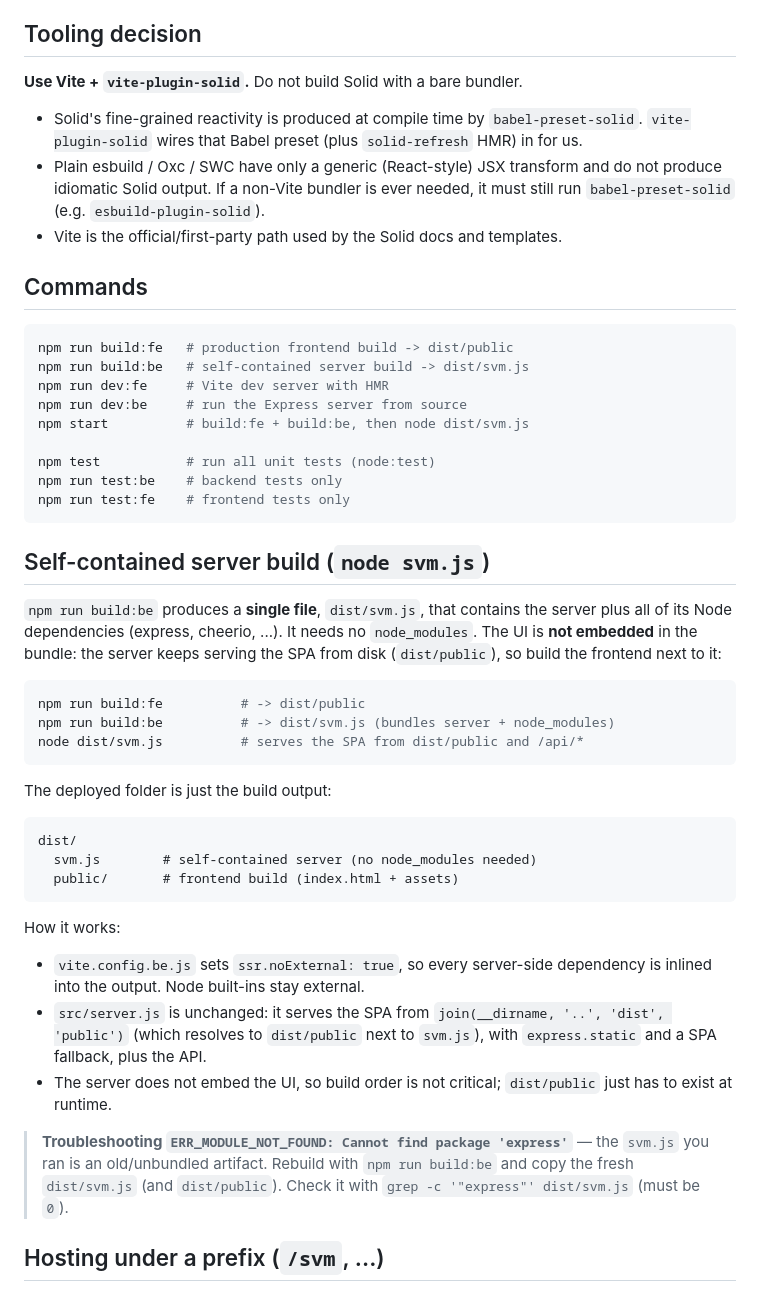
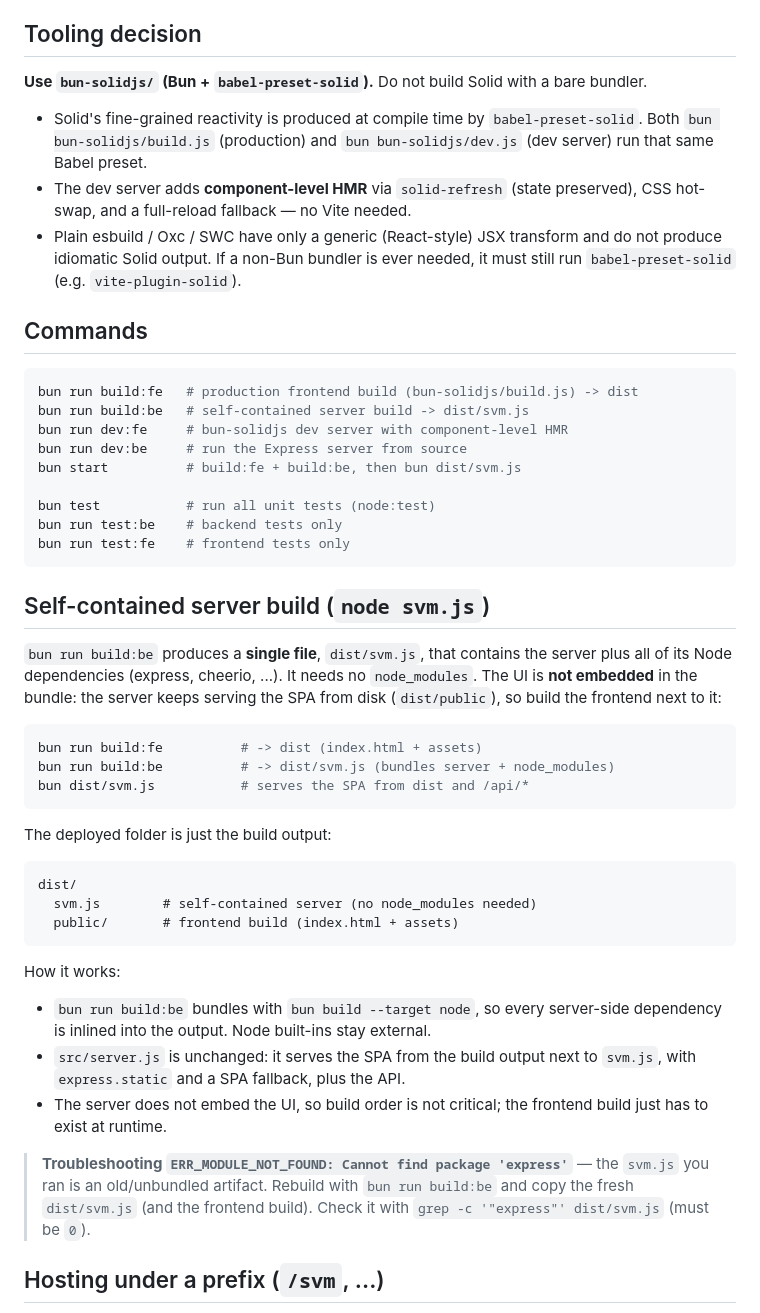
Before and after one commit to moto-voto/svm, a Markdown page: src/ui/README.md, the part around the change. GitHub-like rendering.

````diff
--- a/src/ui/README.md
+++ b/src/ui/README.md
@@ -46,41 +46,43 @@ All four poster-grid pages share `components/ViewSwitcher.jsx` in the header
 
 ## Tooling decision
 
-**Use Vite + `vite-plugin-solid`.** Do not build Solid with a bare bundler.
+**Use `bun-solidjs/` (Bun + `babel-preset-solid`).** Do not build Solid with a
+bare bundler.
 
 - Solid's fine-grained reactivity is produced at compile time by
-  `babel-preset-solid`. `vite-plugin-solid` wires that Babel preset (plus
-  `solid-refresh` HMR) in for us.
+  `babel-preset-solid`. Both `bun bun-solidjs/build.js` (production) and
+  `bun bun-solidjs/dev.js` (dev server) run that same Babel preset.
+- The dev server adds **component-level HMR** via `solid-refresh` (state
+  preserved), CSS hot-swap, and a full-reload fallback — no Vite needed.
 - Plain esbuild / Oxc / SWC have only a generic (React-style) JSX transform and
-  do not produce idiomatic Solid output. If a non-Vite bundler is ever needed,
-  it must still run `babel-preset-solid` (e.g. `esbuild-plugin-solid`).
-- Vite is the official/first-party path used by the Solid docs and templates.
+  do not produce idiomatic Solid output. If a non-Bun bundler is ever needed,
+  it must still run `babel-preset-solid` (e.g. `vite-plugin-solid`).
 
 ## Commands
 
 ```bash
-npm run build:fe   # production frontend build -> dist/public
-npm run build:be   # self-contained server build -> dist/svm.js
-npm run dev:fe     # Vite dev server with HMR
-npm run dev:be     # run the Express server from source
-npm start          # build:fe + build:be, then node dist/svm.js
+bun run build:fe   # production frontend build (bun-solidjs/build.js) -> dist
+bun run build:be   # self-contained server build -> dist/svm.js
+bun run dev:fe     # bun-solidjs dev server with component-level HMR
+bun run dev:be     # run the Express server from source
+bun start          # build:fe + build:be, then bun dist/svm.js
 
-npm test           # run all unit tests (node:test)
-npm run test:be    # backend tests only
-npm run test:fe    # frontend tests only
+bun test           # run all unit tests (node:test)
+bun run test:be    # backend tests only
+bun run test:fe    # frontend tests only
 ```
 
 ## Self-contained server build (`node svm.js`)
 
-`npm run build:be` produces a **single file**, `dist/svm.js`, that contains the
+`bun run build:be` produces a **single file**, `dist/svm.js`, that contains the
 server plus all of its Node dependencies (express, cheerio, ...). It needs no
 `node_modules`. The UI is **not embedded** in the bundle: the server keeps
 serving the SPA from disk (`dist/public`), so build the frontend next to it:
 
 ```bash
-npm run build:fe          # -> dist/public
-npm run build:be          # -> dist/svm.js (bundles server + node_modules)
-node dist/svm.js          # serves the SPA from dist/public and /api/*
+bun run build:fe          # -> dist (index.html + assets)
+bun run build:be          # -> dist/svm.js (bundles server + node_modules)
+bun dist/svm.js           # serves the SPA from dist and /api/*
 ```
 
 The deployed folder is just the build output:
@@ -93,17 +95,17 @@ dist/
 
 How it works:
 
-- `vite.config.be.js` sets `ssr.noExternal: true`, so every server-side
-  dependency is inlined into the output. Node built-ins stay external.
-- `src/server.js` is unchanged: it serves the SPA from
-  `join(__dirname, '..', 'dist', 'public')` (which resolves to `dist/public`
-  next to `svm.js`), with `express.static` and a SPA fallback, plus the API.
-- The server does not embed the UI, so build order is not critical;
-  `dist/public` just has to exist at runtime.
+- `bun run build:be` bundles with `bun build --target node`, so every
+  server-side dependency is inlined into the output. Node built-ins stay
+  external.
+- `src/server.js` is unchanged: it serves the SPA from the build output next
+  to `svm.js`, with `express.static` and a SPA fallback, plus the API.
+- The server does not embed the UI, so build order is not critical; the
+  frontend build just has to exist at runtime.
 
 > **Troubleshooting `ERR_MODULE_NOT_FOUND: Cannot find package 'express'`** —
 > the `svm.js` you ran is an old/unbundled artifact. Rebuild with
-> `npm run build:be` and copy the fresh `dist/svm.js` (and `dist/public`).
+> `bun run build:be` and copy the fresh `dist/svm.js` (and the frontend build).
 > Check it with `grep -c '"express"' dist/svm.js` (must be `0`).
 
 ## Hosting under a prefix (`/svm`, ...)
````
Also changed, not shown: bun-solidjs/README.md (+1 -1 lines).
